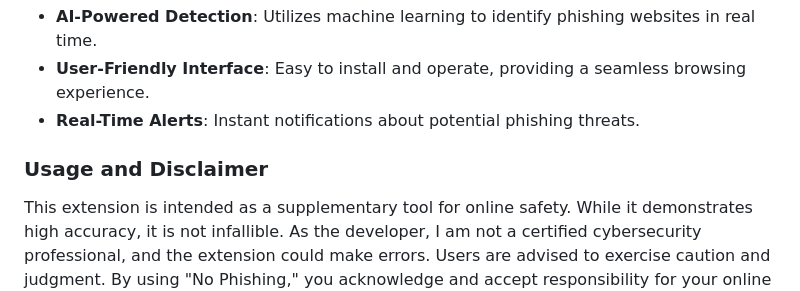
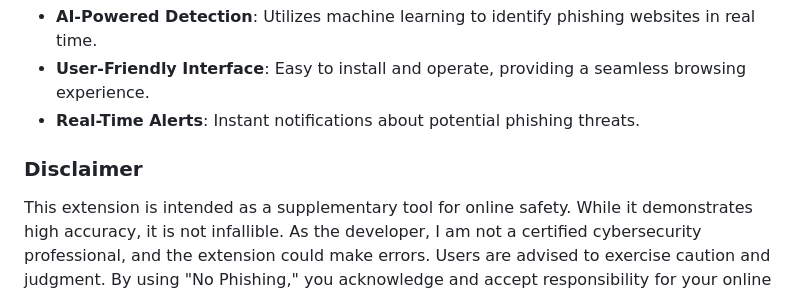
Before and after one commit to cprite/phishing-detection-ext, a Markdown page: README.md, the part around the change. Drawn GitHub-style.

```diff
--- a/README.md
+++ b/README.md
@@ -59,7 +59,7 @@
 - **User-Friendly Interface**: Easy to install and operate, providing a seamless browsing experience.
 - **Real-Time Alerts**: Instant notifications about potential phishing threats.
 
-### Usage and Disclaimer
+### Disclaimer
 This extension is intended as a supplementary tool for online safety. While it demonstrates high accuracy, it is not infallible. As the developer, I am not a certified cybersecurity professional, and the extension could make errors. Users are advised to exercise caution and judgment. By using "No Phishing," you acknowledge and accept responsibility for your online safety.
 
 <p align="right">(<a href="#readme-top">back to top</a>)</p>
```
